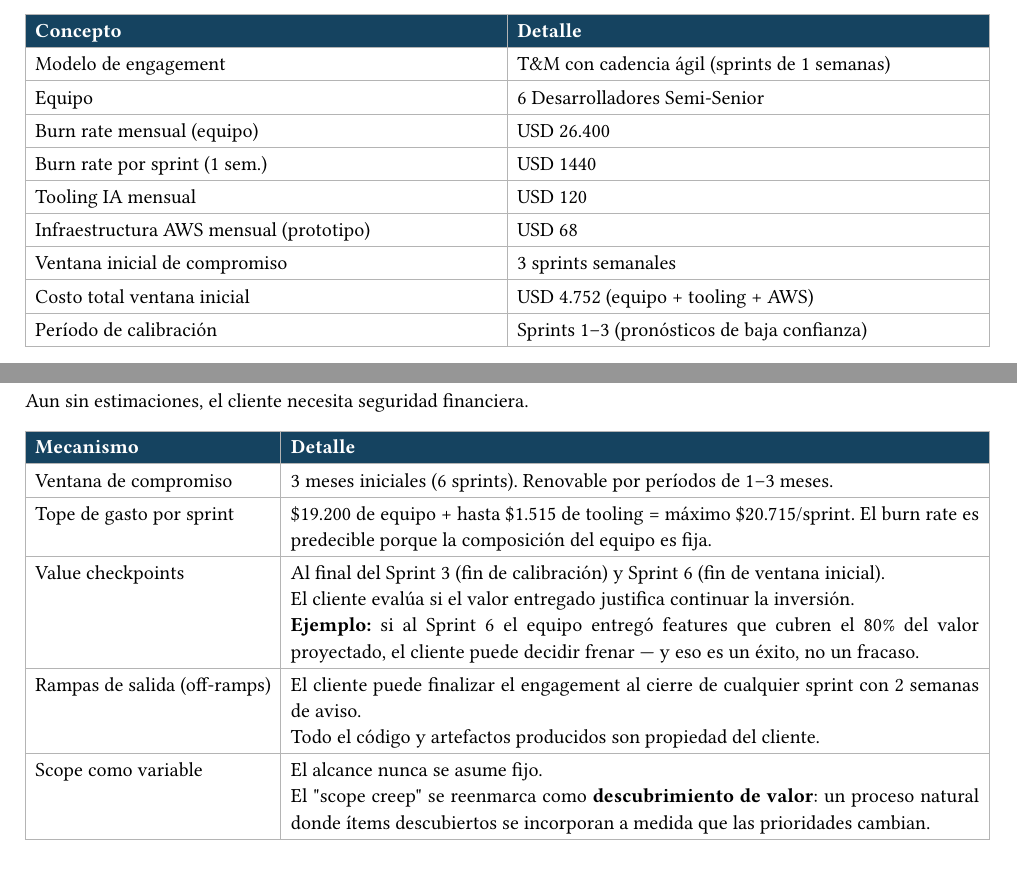
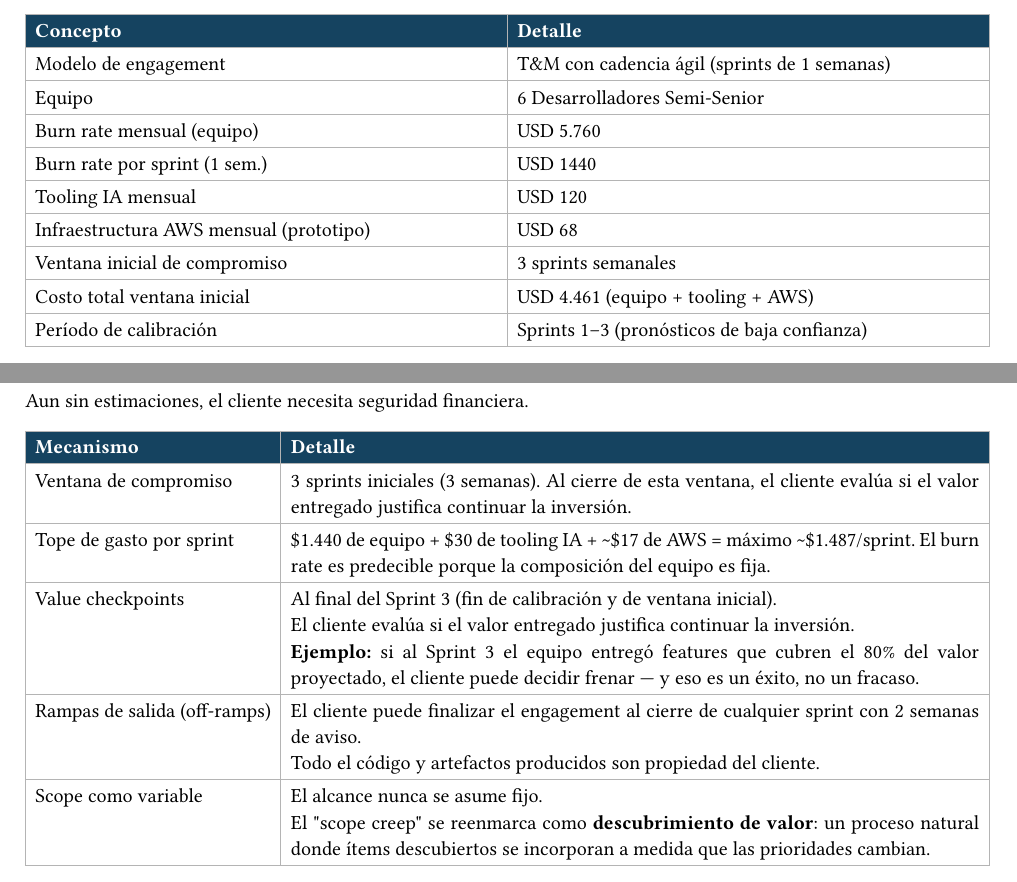
Before and after one commit to matias-ferrero/Truckr, a Typst document (docs/artifacts/cost-report.typ): two parts of pages 1 and 8 of 10, joined at a grey line, cut so that both start at the same text. Compiled offline with Typst 0.15.

Commit message:
fix(cost-report): update cost estimates and descriptions for clarity

```diff
--- a/docs/artifacts/cost-report.typ
+++ b/docs/artifacts/cost-report.typ
@@ -26,12 +26,12 @@
   ),
   [Modelo de engagement], [T\&M con cadencia ágil (sprints de 1 semanas)],
   [Equipo], [6 Desarrolladores Semi-Senior],
-  [Burn rate mensual (equipo)], [USD 26.400],
+  [Burn rate mensual (equipo)], [USD 5.760],
   [Burn rate por sprint (1 sem.)], [USD 1440],
   [Tooling IA mensual], [USD 120],
   [Infraestructura AWS mensual (prototipo)], [USD 68],
   [Ventana inicial de compromiso], [3 sprints semanales],
-  [Costo total ventana inicial], [USD 4.752 (equipo + tooling + AWS)],
+  [Costo total ventana inicial], [USD 4.461 (equipo + tooling + AWS)],
   [Período de calibración], [Sprints 1–3 (pronósticos de baja confianza)],
 )
 
@@ -486,16 +486,16 @@ Aun sin estimaciones, el cliente necesita seguridad financiera.
     table.cell(fill: c-brand)[#text(fill: white, weight: "bold")[Detalle]],
   ),
   [Ventana de compromiso],
-  [3 meses iniciales (6 sprints). Renovable por períodos de 1–3 meses.],
+  [3 sprints iniciales (3 semanas). Al cierre de esta ventana, el cliente evalúa si el valor entregado justifica continuar la inversión.],
 
   [Tope de gasto por sprint],
-  [\$19.200 de equipo + hasta \$1.515 de tooling = máximo \$20.715/sprint. El burn rate es predecible porque la composición del equipo es fija.],
+  [\$1.440 de equipo + \$30 de tooling IA + \~\$17 de AWS = máximo \~\$1.487/sprint. El burn rate es predecible porque la composición del equipo es fija.],
 
   [Value checkpoints],
   [
-    Al final del Sprint 3 (fin de calibración) y Sprint 6 (fin de ventana inicial).\
+    Al final del Sprint 3 (fin de calibración y de ventana inicial).\
     El cliente evalúa si el valor entregado justifica continuar la inversión.\
-    *Ejemplo:* si al Sprint 6 el equipo entregó features que cubren el 80\% del valor proyectado, el cliente puede decidir frenar — y eso es un éxito, no un fracaso.
+    *Ejemplo:* si al Sprint 3 el equipo entregó features que cubren el 80\% del valor proyectado, el cliente puede decidir frenar — y eso es un éxito, no un fracaso.
   ],
 
   [Rampas de salida (off-ramps)],
```
Also changed, not shown: docs/artifacts/cost-report.typ (4 more changed lines).
